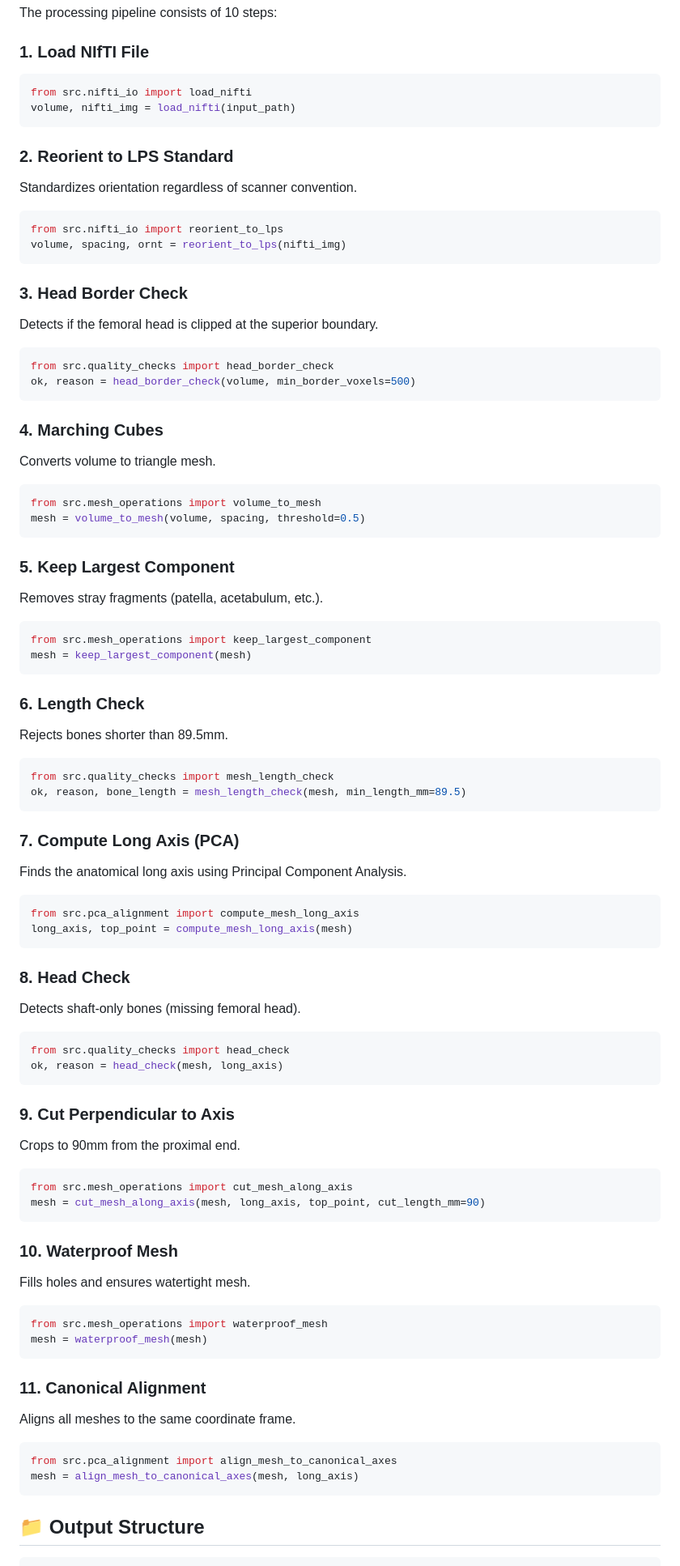
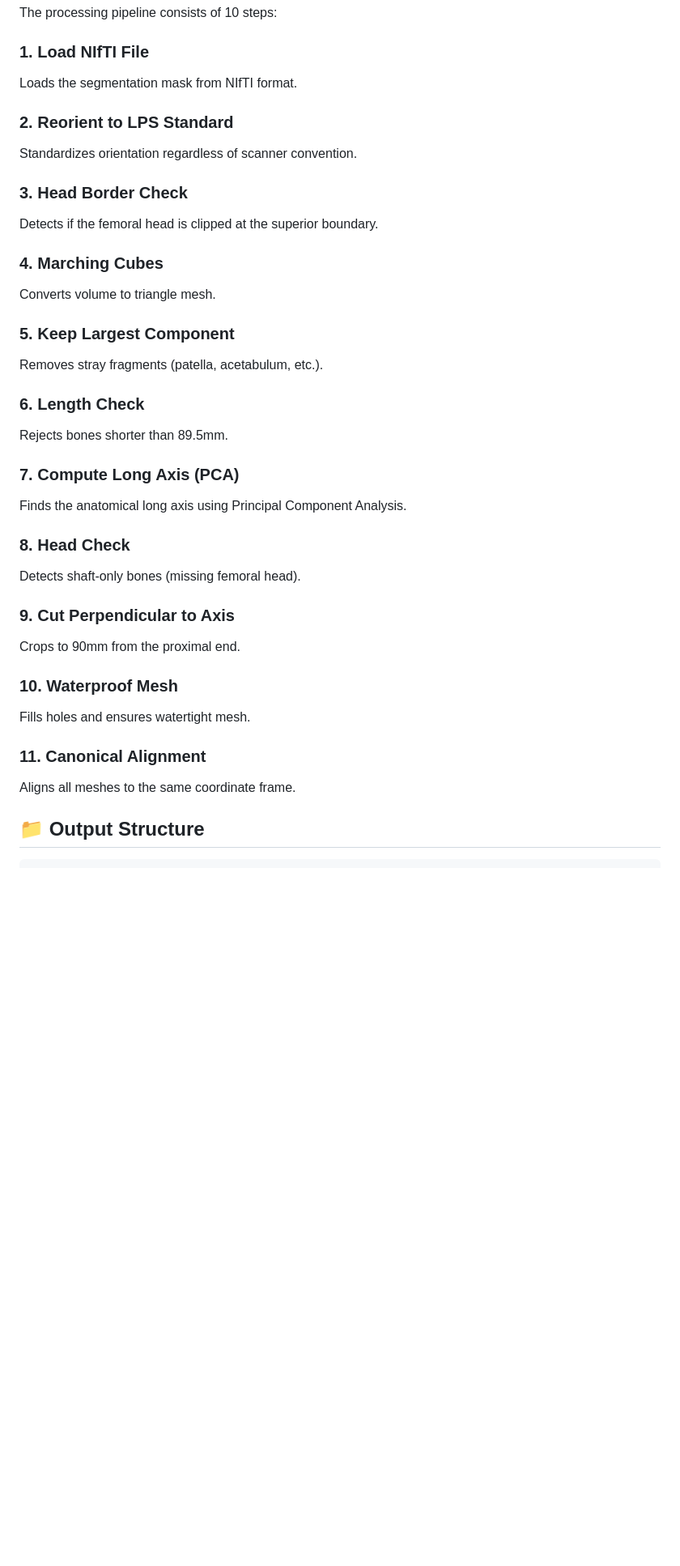
Before and after one commit to Jeevan-Neupane/totalseg-femur-ssm, a Markdown page: README.md, the part around one of its changes. Shown at 81% size. Rendered like a GitHub page; blank space fills up the shorter version.

````diff
--- a/README.md
+++ b/README.md
@@ -192,80 +174,37 @@ femur-mesh-processing/
 The processing pipeline consists of 10 steps:
 
 ### 1. Load NIfTI File
-```python
-from src.nifti_io import load_nifti
-volume, nifti_img = load_nifti(input_path)
-```
+Loads the segmentation mask from NIfTI format.
 
 ### 2. Reorient to LPS Standard
 Standardizes orientation regardless of scanner convention.
-```python
-from src.nifti_io import reorient_to_lps
-volume, spacing, ornt = reorient_to_lps(nifti_img)
-```
 
 ### 3. Head Border Check
 Detects if the femoral head is clipped at the superior boundary.
-```python
-from src.quality_checks import head_border_check
-ok, reason = head_border_check(volume, min_border_voxels=500)
-```
 
 ### 4. Marching Cubes
 Converts volume to triangle mesh.
-```python
-from src.mesh_operations import volume_to_mesh
-mesh = volume_to_mesh(volume, spacing, threshold=0.5)
-```
 
 ### 5. Keep Largest Component
 Removes stray fragments (patella, acetabulum, etc.).
-```python
-from src.mesh_operations import keep_largest_component
-mesh = keep_largest_component(mesh)
-```
 
 ### 6. Length Check
 Rejects bones shorter than 89.5mm.
-```python
-from src.quality_checks import mesh_length_check
-ok, reason, bone_length = mesh_length_check(mesh, min_length_mm=89.5)
-```
 
 ### 7. Compute Long Axis (PCA)
 Finds the anatomical long axis using Principal Component Analysis.
-```python
-from src.pca_alignment import compute_mesh_long_axis
-long_axis, top_point = compute_mesh_long_axis(mesh)
-```
 
 ### 8. Head Check
 Detects shaft-only bones (missing femoral head).
-```python
-from src.quality_checks import head_check
-ok, reason = head_check(mesh, long_axis)
-```
 
 ### 9. Cut Perpendicular to Axis
 Crops to 90mm from the proximal end.
-```python
-from src.mesh_operations import cut_mesh_along_axis
-mesh = cut_mesh_along_axis(mesh, long_axis, top_point, cut_length_mm=90)
-```
 
 ### 10. Waterproof Mesh
 Fills holes and ensures watertight mesh.
-```python
-from src.mesh_operations import waterproof_mesh
-mesh = waterproof_mesh(mesh)
-```
 
 ### 11. Canonical Alignment
 Aligns all meshes to the same coordinate frame.
-```python
-from src.pca_alignment import align_mesh_to_canonical_axes
-mesh = align_mesh_to_canonical_axes(mesh, long_axis)
-```
 
 ## 📁 Output Structure
 
````
Also changed, not shown: other parts of README.md (+6 -43 lines).
